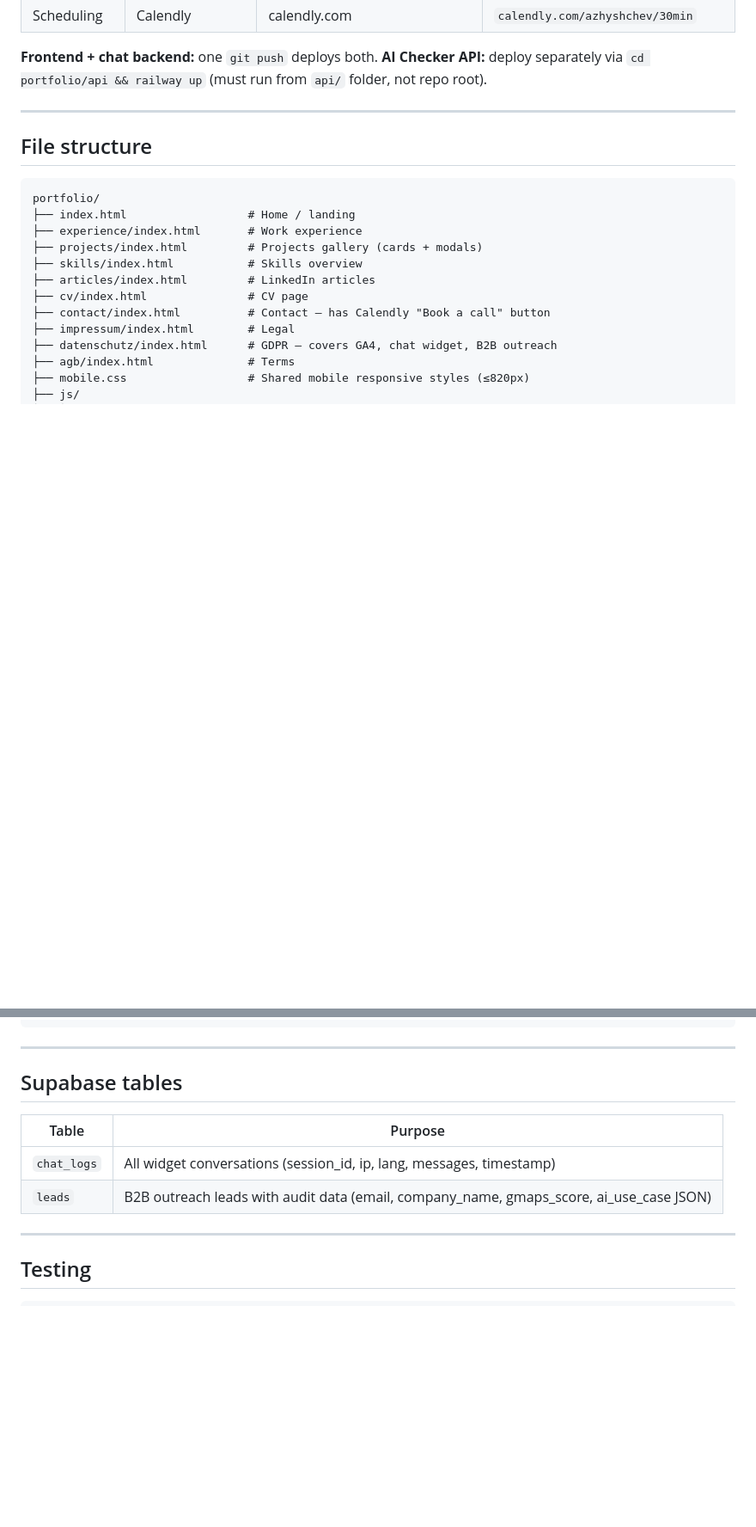
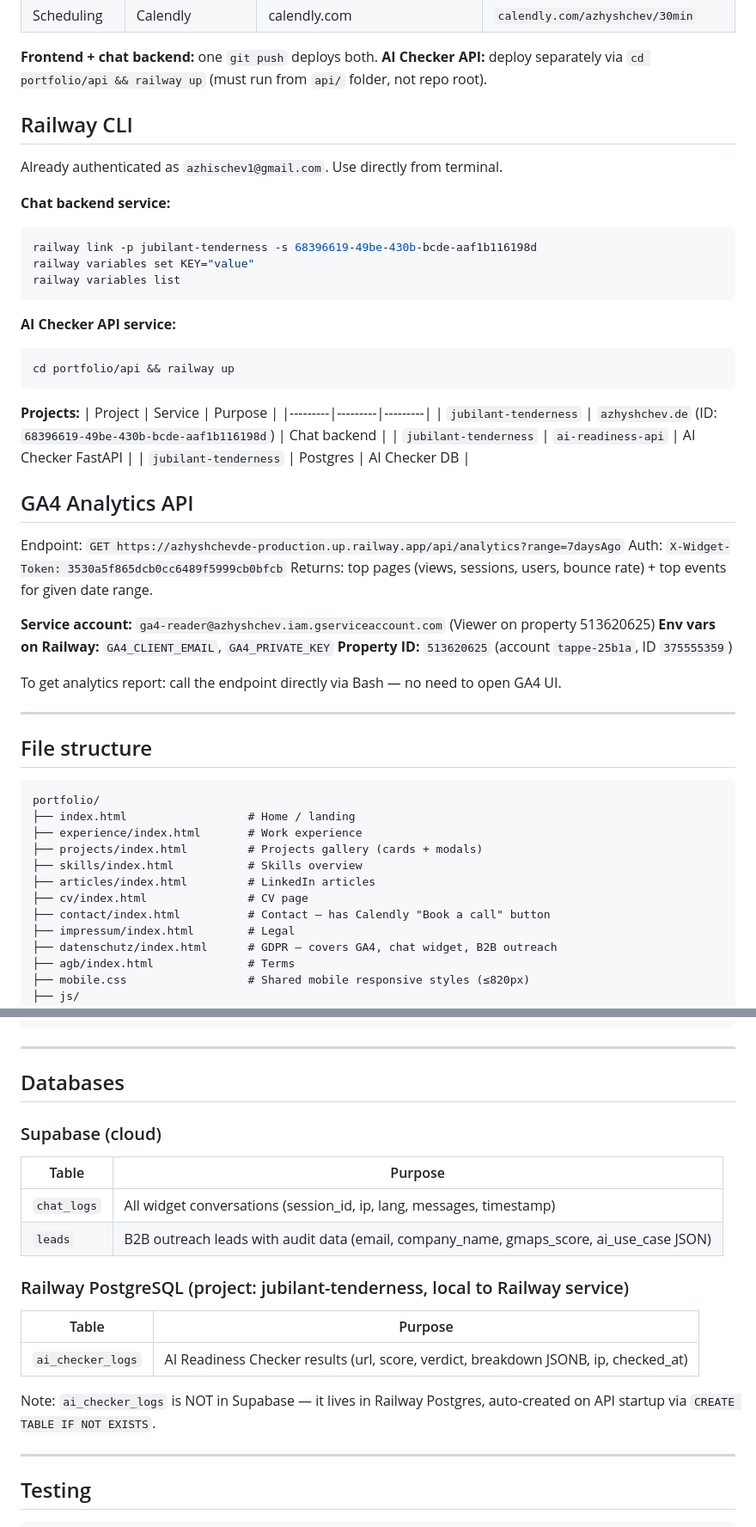
Before and after one commit to Azhy34/azhyshchev.de, a Markdown page: CLAUDE.md, 2 parts joined by grey strips. Shown at 86% size. GitHub-like rendering; blank space fills up the shorter version.

Commit message:
docs: add Railway CLI and GA4 API docs to CLAUDE.md

````diff
--- a/CLAUDE.md
+++ b/CLAUDE.md
@@ -17,6 +17,41 @@ Technical documentation for azhyshchev.de. Keep this file up to date when adding
 
 **Frontend + chat backend:** one `git push` deploys both.
 **AI Checker API:** deploy separately via `cd portfolio/api && railway up` (must run from `api/` folder, not repo root).
+
+## Railway CLI
+
+Already authenticated as `azhischev1@gmail.com`. Use directly from terminal.
+
+**Chat backend service:**
+```bash
+railway link -p jubilant-tenderness -s 68396619-49be-430b-bcde-aaf1b116198d
+railway variables set KEY="value"
+railway variables list
+```
+
+**AI Checker API service:**
+```bash
+cd portfolio/api && railway up
+```
+
+**Projects:**
+| Project | Service | Purpose |
+|---------|---------|---------|
+| `jubilant-tenderness` | `azhyshchev.de` (ID: `68396619-49be-430b-bcde-aaf1b116198d`) | Chat backend |
+| `jubilant-tenderness` | `ai-readiness-api` | AI Checker FastAPI |
+| `jubilant-tenderness` | Postgres | AI Checker DB |
+
+## GA4 Analytics API
+
+Endpoint: `GET https://azhyshchevde-production.up.railway.app/api/analytics?range=7daysAgo`
+Auth: `X-Widget-Token: 3530a5f865dcb0cc6489f5999cb0bfcb`
+Returns: top pages (views, sessions, users, bounce rate) + top events for given date range.
+
+**Service account:** `ga4-reader@azhyshchev.iam.gserviceaccount.com` (Viewer on property 513620625)
+**Env vars on Railway:** `GA4_CLIENT_EMAIL`, `GA4_PRIVATE_KEY`
+**Property ID:** `513620625` (account `tappe-25b1a`, ID `375555359`)
+
+To get analytics report: call the endpoint directly via Bash — no need to open GA4 UI.
 
 ---
 
@@ -152,12 +187,22 @@ PORT                    set by Railway automatically
 
 ---
 
-## Supabase tables
+## Databases
+
+### Supabase (cloud)
 
 | Table | Purpose |
 |-------|---------|
 | `chat_logs` | All widget conversations (session_id, ip, lang, messages, timestamp) |
 | `leads` | B2B outreach leads with audit data (email, company_name, gmaps_score, ai_use_case JSON) |
+
+### Railway PostgreSQL (project: jubilant-tenderness, local to Railway service)
+
+| Table | Purpose |
+|-------|---------|
+| `ai_checker_logs` | AI Readiness Checker results (url, score, verdict, breakdown JSONB, ip, checked_at) |
+
+Note: `ai_checker_logs` is NOT in Supabase — it lives in Railway Postgres, auto-created on API startup via `CREATE TABLE IF NOT EXISTS`.
 
 ---
 
````
